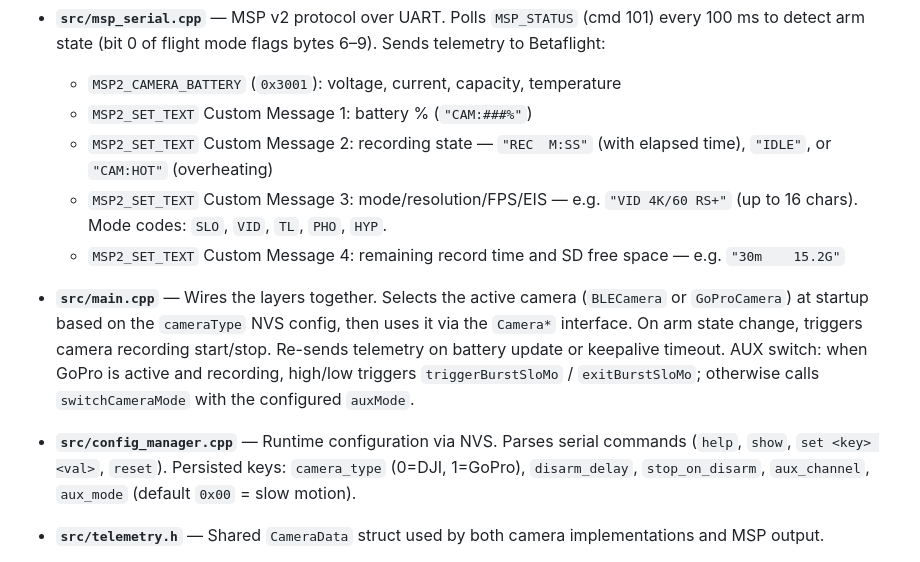
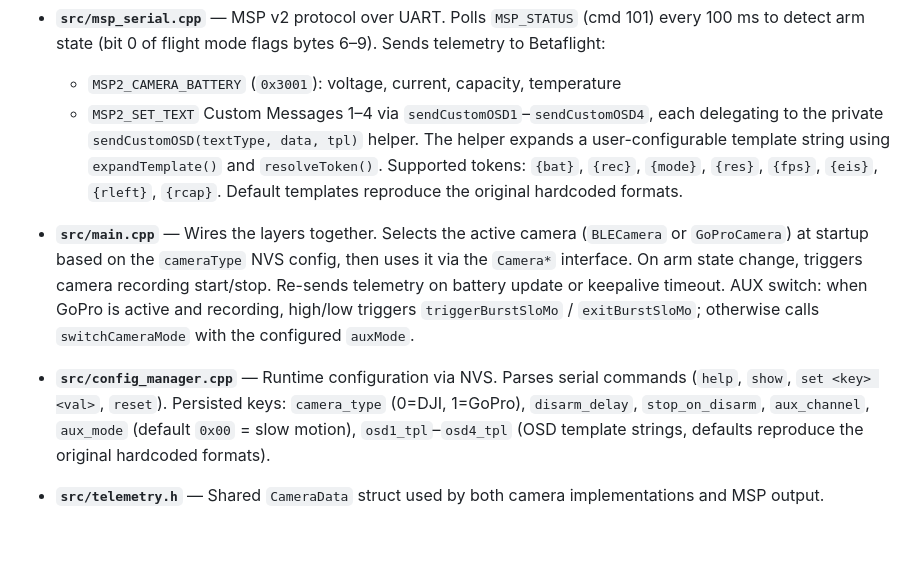
Before and after one commit to sheeprine/freeclinker, a Markdown page: CLAUDE.md, the part around the change. GitHub-like rendering; blank space fills up the shorter version.

```diff
--- a/CLAUDE.md
+++ b/CLAUDE.md
@@ -37,14 +37,11 @@ DJI Action / GoPro Camera ←—BLE—→ ESP32 ←—MSP Serial—→ Betafligh
 
 - **`src/msp_serial.cpp`** — MSP v2 protocol over UART. Polls `MSP_STATUS` (cmd 101) every 100 ms to detect arm state (bit 0 of flight mode flags bytes 6–9). Sends telemetry to Betaflight:
   - `MSP2_CAMERA_BATTERY` (`0x3001`): voltage, current, capacity, temperature
-  - `MSP2_SET_TEXT` Custom Message 1: battery % (`"CAM:###%"`)
-  - `MSP2_SET_TEXT` Custom Message 2: recording state — `"REC  M:SS"` (with elapsed time), `"IDLE"`, or `"CAM:HOT"` (overheating)
-  - `MSP2_SET_TEXT` Custom Message 3: mode/resolution/FPS/EIS — e.g. `"VID 4K/60 RS+"` (up to 16 chars). Mode codes: `SLO`, `VID`, `TL`, `PHO`, `HYP`.
-  - `MSP2_SET_TEXT` Custom Message 4: remaining record time and SD free space — e.g. `"30m    15.2G"`
+  - `MSP2_SET_TEXT` Custom Messages 1–4 via `sendCustomOSD1`–`sendCustomOSD4`, each delegating to the private `sendCustomOSD(textType, data, tpl)` helper. The helper expands a user-configurable template string using `expandTemplate()` and `resolveToken()`. Supported tokens: `{bat}`, `{rec}`, `{mode}`, `{res}`, `{fps}`, `{eis}`, `{rleft}`, `{rcap}`. Default templates reproduce the original hardcoded formats.
 
 - **`src/main.cpp`** — Wires the layers together. Selects the active camera (`BLECamera` or `GoProCamera`) at startup based on the `cameraType` NVS config, then uses it via the `Camera*` interface. On arm state change, triggers camera recording start/stop. Re-sends telemetry on battery update or keepalive timeout. AUX switch: when GoPro is active and recording, high/low triggers `triggerBurstSloMo` / `exitBurstSloMo`; otherwise calls `switchCameraMode` with the configured `auxMode`.
 
-- **`src/config_manager.cpp`** — Runtime configuration via NVS. Parses serial commands (`help`, `show`, `set <key> <val>`, `reset`). Persisted keys: `camera_type` (0=DJI, 1=GoPro), `disarm_delay`, `stop_on_disarm`, `aux_channel`, `aux_mode` (default `0x00` = slow motion).
+- **`src/config_manager.cpp`** — Runtime configuration via NVS. Parses serial commands (`help`, `show`, `set <key> <val>`, `reset`). Persisted keys: `camera_type` (0=DJI, 1=GoPro), `disarm_delay`, `stop_on_disarm`, `aux_channel`, `aux_mode` (default `0x00` = slow motion), `osd1_tpl`–`osd4_tpl` (OSD template strings, defaults reproduce the original hardcoded formats).
 
 - **`src/telemetry.h`** — Shared `CameraData` struct used by both camera implementations and MSP output.
 
```
Also changed, not shown: README.md (+12 -4 lines).
